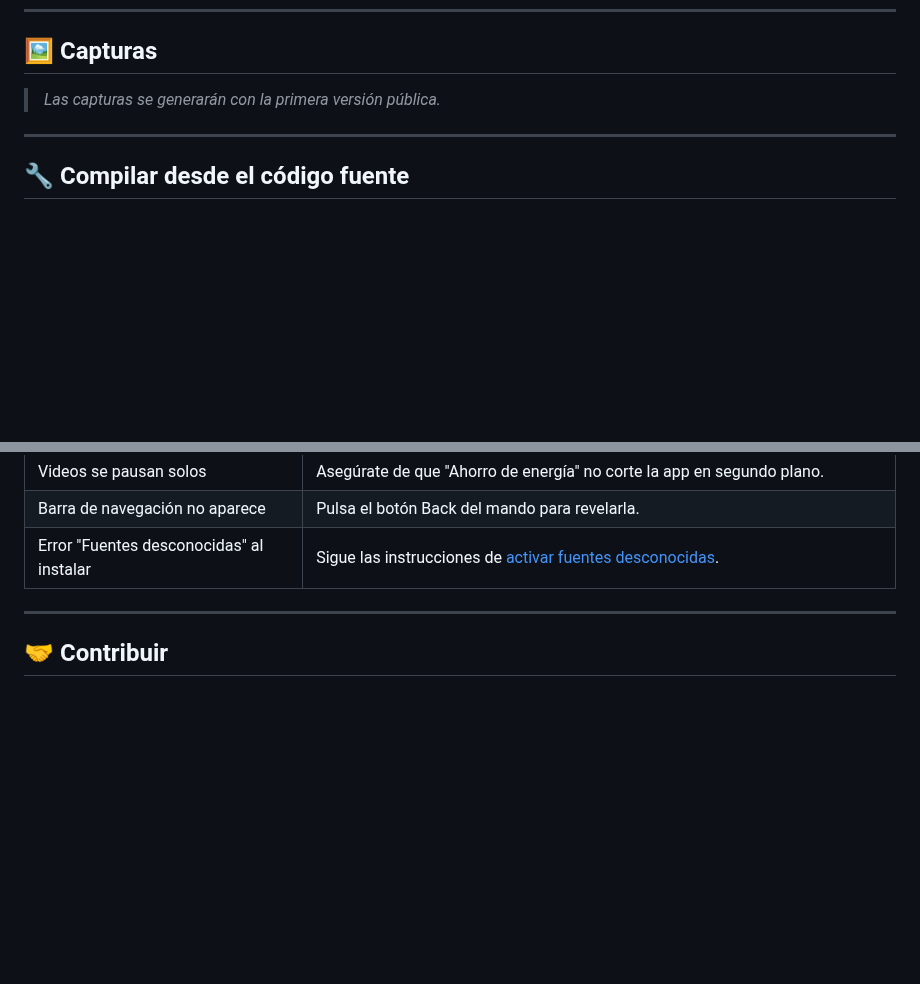
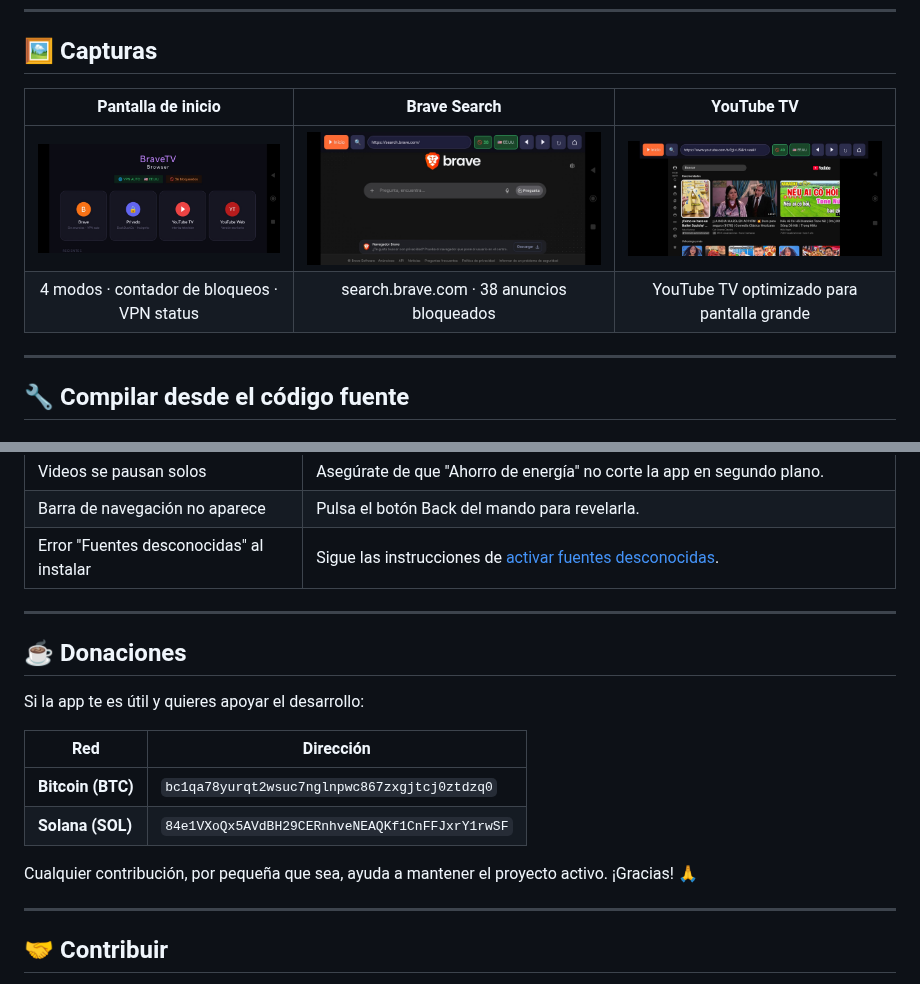
Before and after one commit to jdans01/BraveTV, a Markdown page: README.md, 2 parts joined by grey strips. GitHub-like rendering; pictures changed too: docs/screenshots/brave_search.jpg (added), docs/screenshots/home.jpg (added), docs/screenshots/youtube_tv.jpg (added); blank space fills up the shorter version.

Commit message:
docs: add screenshots and donation addresses
- docs/screenshots/home.jpg: home screen with 4 mode cards
- docs/screenshots/brave_search.jpg: Brave Search in browser view
- docs/screenshots/youtube_tv.jpg: YouTube TV interface
- README: screenshots table with captions
- README: donations section with BTC and SOL addresses

Co-Authored-By: Claude Sonnet 4.6 <noreply@anthropic.com>
Claude-Session: https://claude.ai/code/session_016BvypYR7K8kNSTKSD1WUBP

```diff
--- a/README.md
+++ b/README.md
@@ -121,7 +121,10 @@ adb install -r BraveTVBrowser.apk
 
 ## 🖼️ Capturas
 
-> *Las capturas se generarán con la primera versión pública.*
+| Pantalla de inicio | Brave Search | YouTube TV |
+|:-:|:-:|:-:|
+| ![Home](docs/screenshots/home.jpg) | ![Brave Search](docs/screenshots/brave_search.jpg) | ![YouTube TV](docs/screenshots/youtube_tv.jpg) |
+| 4 modos · contador de bloqueos · VPN status | search.brave.com · 38 anuncios bloqueados | YouTube TV optimizado para pantalla grande |
 
 ---
 
@@ -243,6 +246,19 @@ app/src/main/
 
 ---
 
+## ☕ Donaciones
+
+Si la app te es útil y quieres apoyar el desarrollo:
+
+| Red | Dirección |
+|-----|-----------|
+| **Bitcoin (BTC)** | `bc1qa78yurqt2wsuc7nglnpwc867zxgjtcj0ztdzq0` |
+| **Solana (SOL)** | `84e1VXoQx5AVdBH29CERnhveNEAQKf1CnFFJxrY1rwSF` |
+
+Cualquier contribución, por pequeña que sea, ayuda a mantener el proyecto activo. ¡Gracias! 🙏
+
+---
+
 ## 🤝 Contribuir
 
 1. Haz fork del repositorio
```
